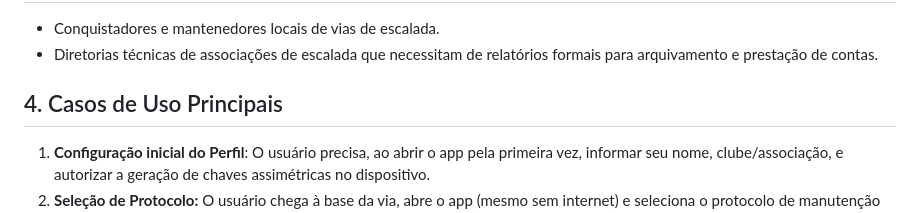
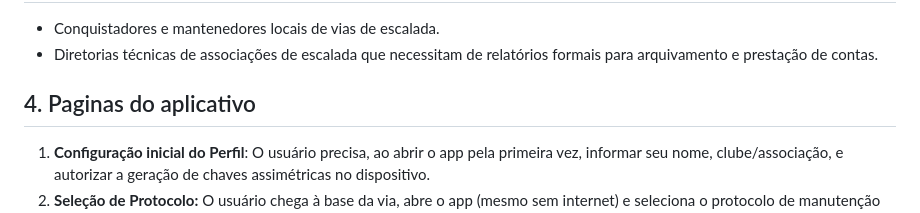
Before and after one commit to aresta-climb/fixalog, a Markdown page: artefatos_producao/design_inicial.md, the part around the change. Drawn GitHub-style.

```diff
--- a/artefatos_producao/design_inicial.md
+++ b/artefatos_producao/design_inicial.md
@@ -15,7 +15,7 @@ O **FixaLog** é uma ferramenta especializada para a recordação técnica e aud
 * Conquistadores e mantenedores locais de vias de escalada.
 * Diretorias técnicas de associações de escalada que necessitam de relatórios formais para arquivamento e prestação de contas.
 
-## 4. Casos de Uso Principais
+## 4. Paginas do aplicativo
 1.  **Configuração inicial do Perfil**: O usuário precisa, ao abrir o app pela primeira vez, informar seu nome, clube/associação, e autorizar a geração de chaves assimétricas no dispositivo.
 2.  **Seleção de Protocolo:** O usuário chega à base da via, abre o app (mesmo sem internet) e seleciona o protocolo de manutenção desejado a partir de uma lista local.
 3.  **Execução Guiada:** O app apresenta uma sequência de telas (steps) baseadas no protocolo. O usuário insere textos, seleciona opções em menus suspensos (ex: "Tipo de Chapeleta: Inox 304, 316L, Titânio") e tira fotos das proteções recém-batidas ou do estado da cola/epóxi.
```
Also changed, not shown: artefatos_producao/design_ui.md (deleted, +0 -67 lines), artefatos_producao/prompt_para_stitch.md (added, +50 -0 lines).
